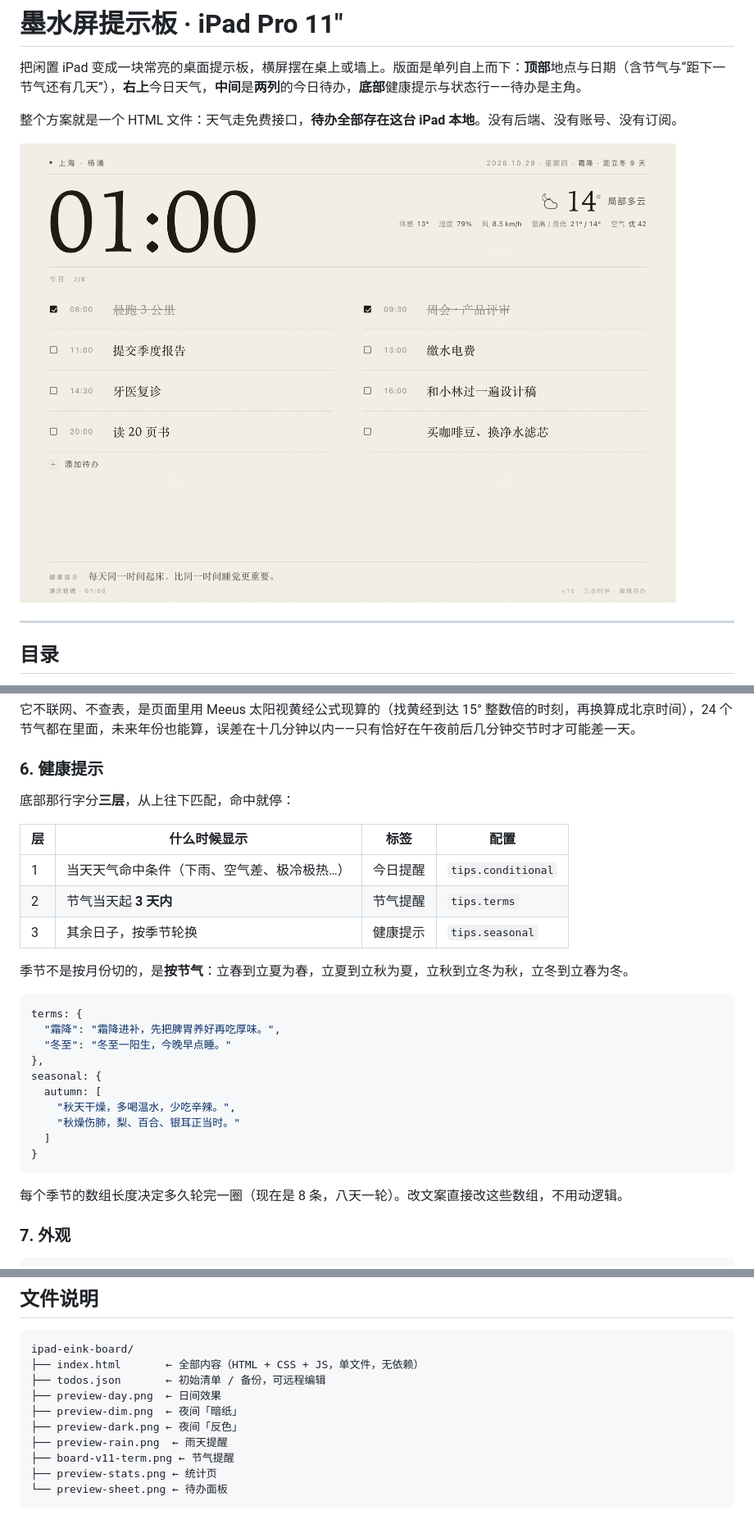
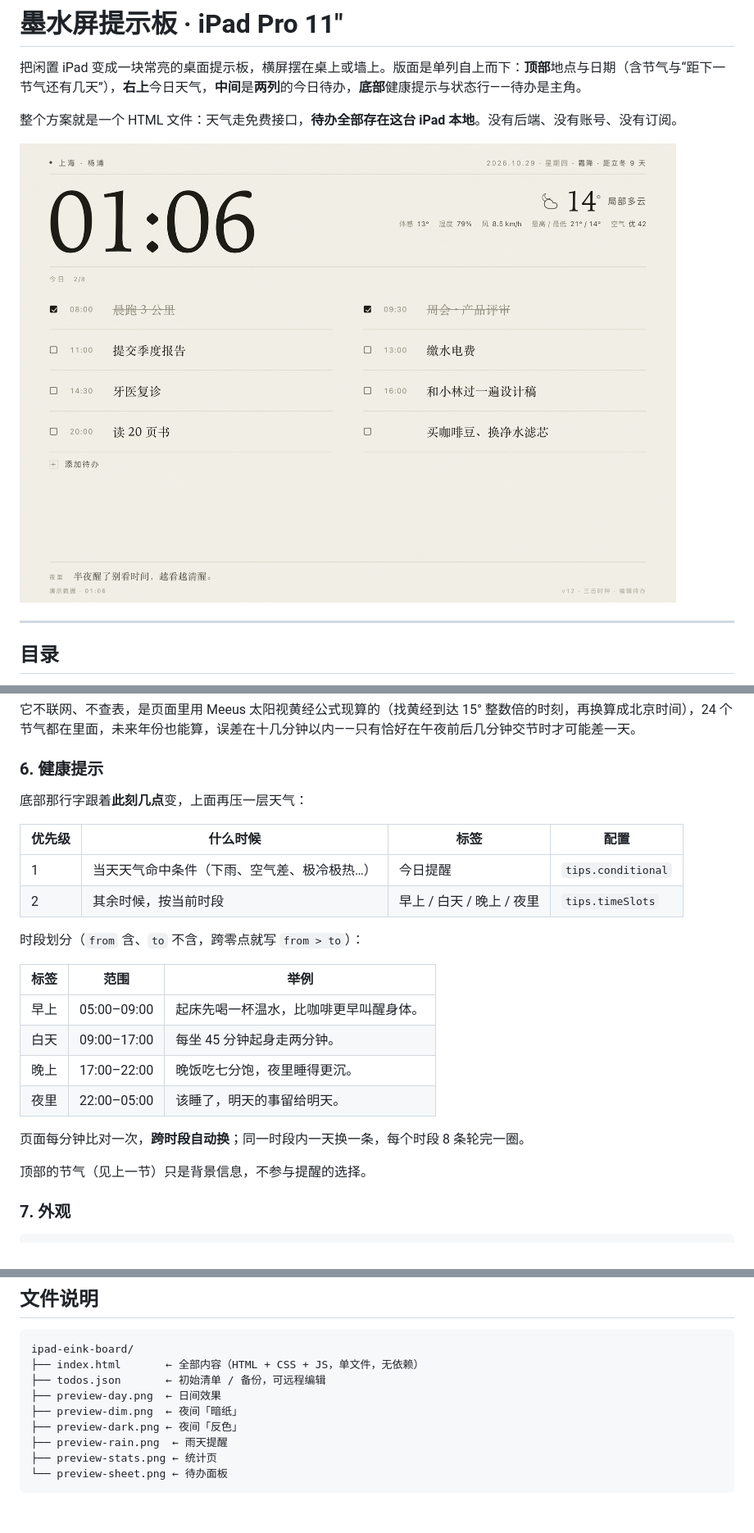
Before and after one commit to niceyangyizhi/desk-board, a Markdown page: README.md, 3 parts joined by grey strips. Shown: that part at 82% size. Rendered like a GitHub page; pictures changed too: preview-day.png.

````diff
--- a/README.md
+++ b/README.md
@@ -152,30 +152,25 @@ location: { name: "上海 · 徐汇", lat: 31.1884, lon: 121.4336, tz: "Asia/Sha
 
 ### 6. 健康提示
 
-底部那行字分**三层**，从上往下匹配，命中就停：
+底部那行字跟着**此刻几点**变，上面再压一层天气：
 
-| 层 | 什么时候显示 | 标签 | 配置 |
+| 优先级 | 什么时候 | 标签 | 配置 |
 |---|---|---|---|
 | 1 | 当天天气命中条件（下雨、空气差、极冷极热…） | 今日提醒 | `tips.conditional` |
-| 2 | 节气当天起 **3 天内** | 节气提醒 | `tips.terms` |
-| 3 | 其余日子，按季节轮换 | 健康提示 | `tips.seasonal` |
+| 2 | 其余时候，按当前时段 | 早上 / 白天 / 晚上 / 夜里 | `tips.timeSlots` |
 
-季节不是按月份切的，是**按节气**：立春到立夏为春，立夏到立秋为夏，立秋到立冬为秋，立冬到立春为冬。
+时段划分（`from` 含、`to` 不含，跨零点就写 `from > to`）：
 
-```js
-terms: {
-  "霜降": "霜降进补，先把脾胃养好再吃厚味。",
-  "冬至": "冬至一阳生，今晚早点睡。"
-},
-seasonal: {
-  autumn: [
-    "秋天干燥，多喝温水，少吃辛辣。",
-    "秋燥伤肺，梨、百合、银耳正当时。"
-  ]
-}
-```
+| 标签 | 范围 | 举例 |
+|---|---|---|
+| 早上 | 05:00–09:00 | 起床先喝一杯温水，比咖啡更早叫醒身体。 |
+| 白天 | 09:00–17:00 | 每坐 45 分钟起身走两分钟。 |
+| 晚上 | 17:00–22:00 | 晚饭吃七分饱，夜里睡得更沉。 |
+| 夜里 | 22:00–05:00 | 该睡了，明天的事留给明天。 |
 
-每个季节的数组长度决定多久轮完一圈（现在是 8 条，八天一轮）。改文案直接改这些数组，不用动逻辑。
+页面每分钟比对一次，**跨时段自动换**；同一时段内一天换一条，每个时段 8 条轮完一圈。
+
+顶部的节气（见上一节）只是背景信息，不参与提醒的选择。
 
 ### 7. 外观
 
@@ -280,7 +275,6 @@ ipad-eink-board/
 ├── preview-dim.png  ← 夜间「暗纸」
 ├── preview-dark.png ← 夜间「反色」
 ├── preview-rain.png  ← 雨天提醒
-├── board-v11-term.png ← 节气提醒
 ├── preview-stats.png ← 统计页
 └── preview-sheet.png ← 待办面板
 ```
````
Also changed, not shown: board-v11-term.png (deleted), board-v12.png (added), 1 other file.
